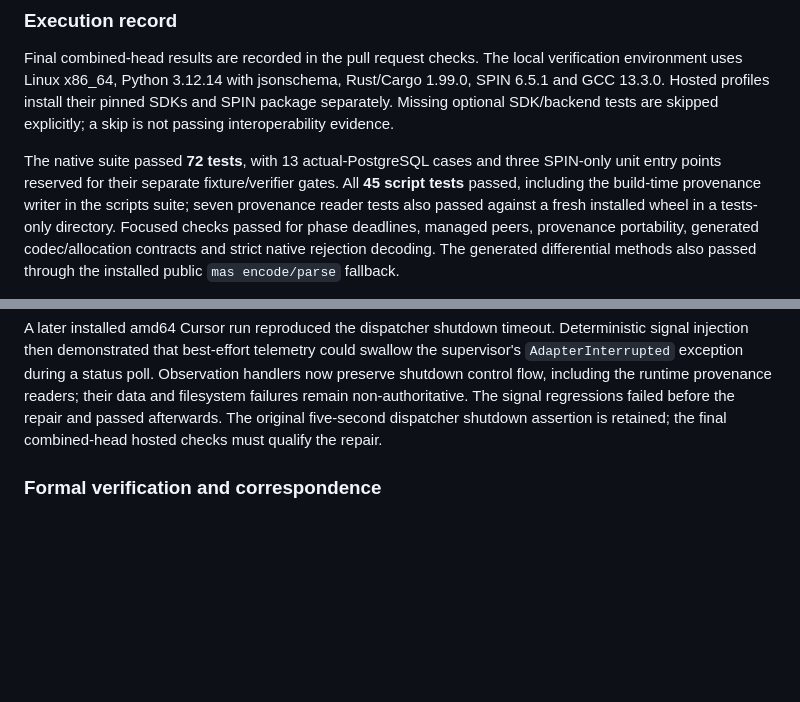
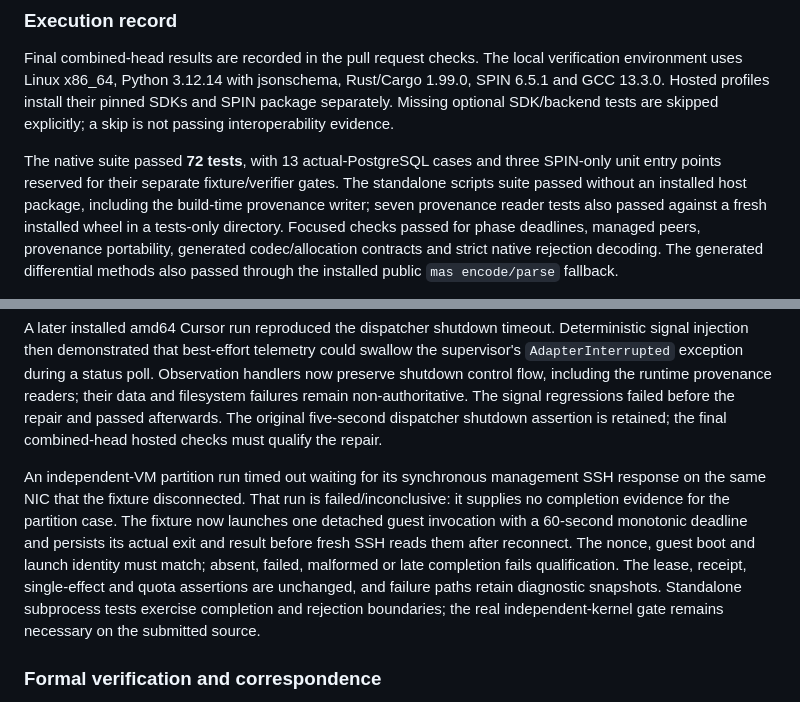
Before and after one commit to emmett08/mas, a Markdown page: docs/verification.md, 2 parts joined by grey strips. GitHub-like rendering; blank space fills up the shorter version.

Commit message:
Document partition observation repair and qualification limits

```diff
--- a/docs/verification.md
+++ b/docs/verification.md
@@ -23,8 +23,8 @@ explicitly; a skip is not passing interoperability evidence.
 
 The native suite passed **72 tests**, with 13 actual-PostgreSQL cases and three
 SPIN-only unit entry points reserved for their separate fixture/verifier gates.
-All **45 script tests** passed, including the build-time provenance writer
-in the scripts suite; seven provenance reader tests also passed against a fresh
+The standalone scripts suite passed without an installed host package, including
+the build-time provenance writer; seven provenance reader tests also passed against a fresh
 installed wheel in a tests-only directory. Focused checks passed for phase deadlines,
 managed peers, provenance portability, generated codec/allocation contracts and
 strict native rejection decoding. The generated differential methods also
@@ -48,6 +48,17 @@ runtime provenance readers; their data and filesystem failures remain
 non-authoritative. The signal regressions failed before the repair and passed
 afterwards. The original five-second dispatcher shutdown assertion is retained;
 the final combined-head hosted checks must qualify the repair.
+
+An independent-VM partition run timed out waiting for its synchronous management
+SSH response on the same NIC that the fixture disconnected. That run is failed/inconclusive:
+it supplies no completion evidence for the partition case. The fixture now
+launches one detached guest invocation with a 60-second monotonic deadline and
+persists its actual exit and result before fresh SSH reads them after reconnect.
+The nonce, guest boot and launch identity must match; absent, failed, malformed
+or late completion fails qualification. The lease, receipt, single-effect and
+quota assertions are unchanged, and failure paths retain diagnostic snapshots.
+Standalone subprocess tests exercise completion and rejection boundaries; the
+real independent-kernel gate remains necessary on the submitted source.
 
 ### Formal verification and correspondence
 
```
